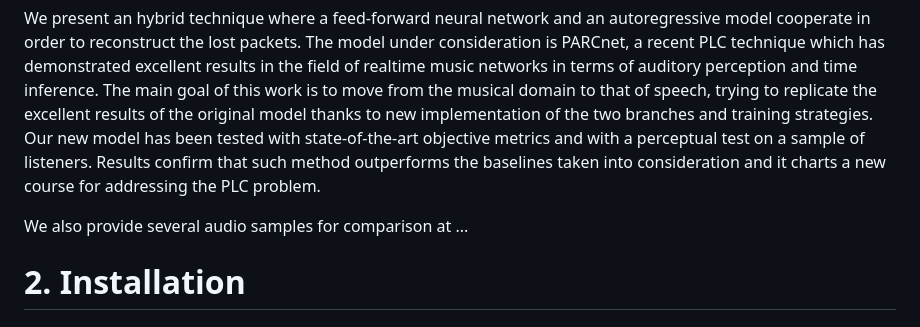
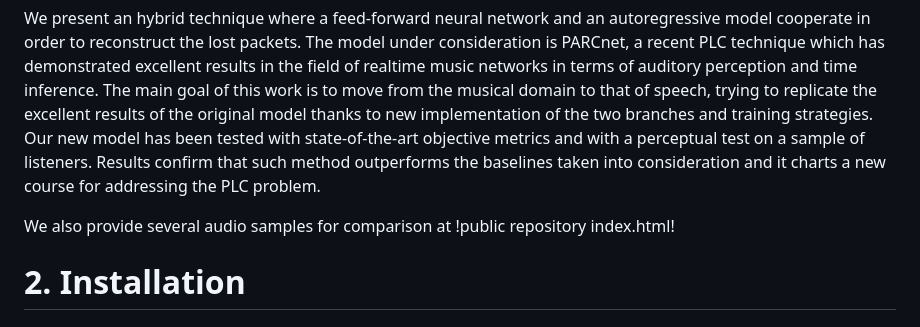
Before and after one commit to Marco9723/PLC_Thesis, a Markdown page: README.md, the part around the change. Drawn GitHub-style.

```diff
--- a/README.md
+++ b/README.md
@@ -4,7 +4,7 @@
 
 We present an hybrid technique where a feed-forward neural network and an autoregressive model cooperate in order to reconstruct the lost packets. The model under consideration is PARCnet, a recent PLC technique which has demonstrated excellent results in the field of realtime music networks in terms of auditory perception and time inference. The main goal of this work is to move from the musical domain to that of speech, trying to replicate the excellent results of the original model thanks to new implementation of the two branches and training strategies. Our new model has been tested with state-of-the-art objective metrics and with a perceptual test on a sample of listeners. Results confirm that such method outperforms the baselines taken into consideration and it charts a new course for addressing the PLC problem.
 
-We also provide several audio samples for comparison at ...
+We also provide several audio samples for comparison at !public repository index.html!
 
 # 2. Installation
 
```
